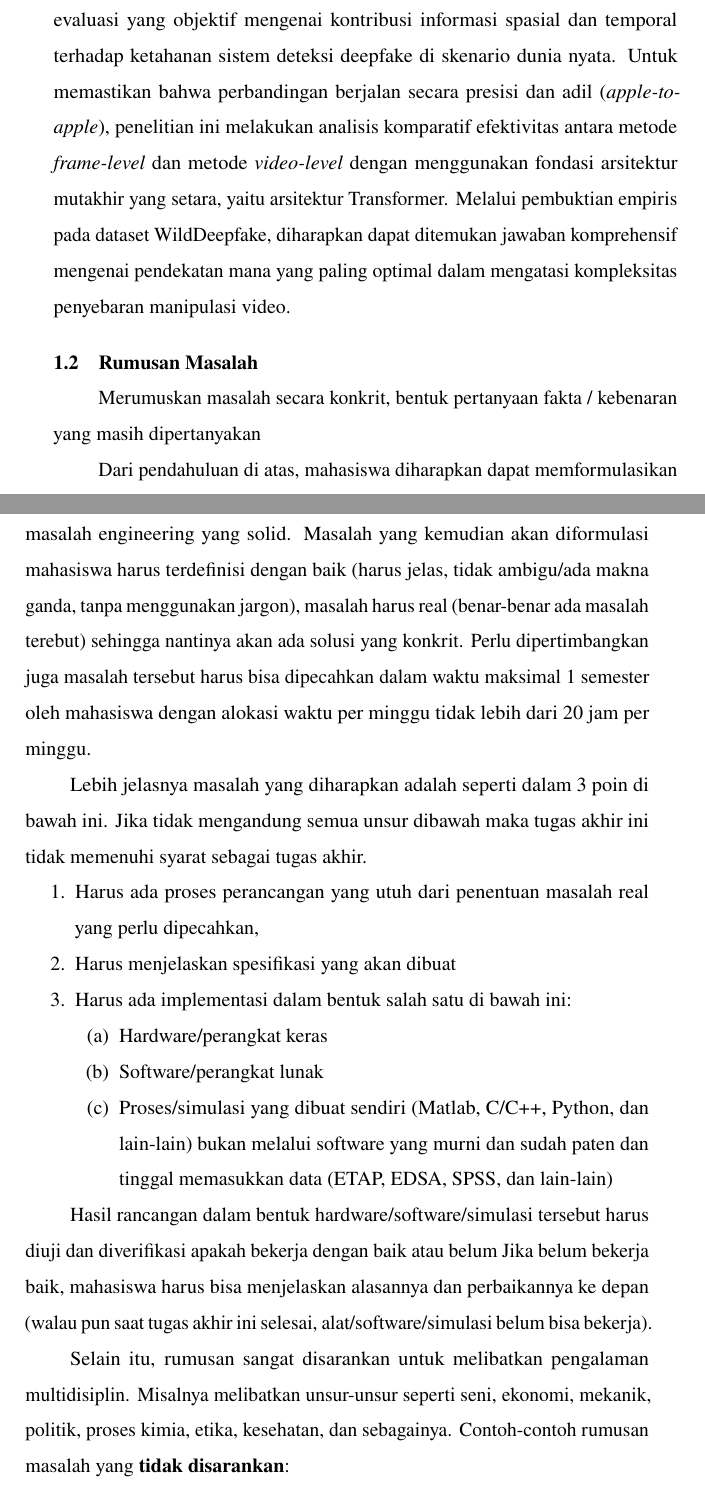
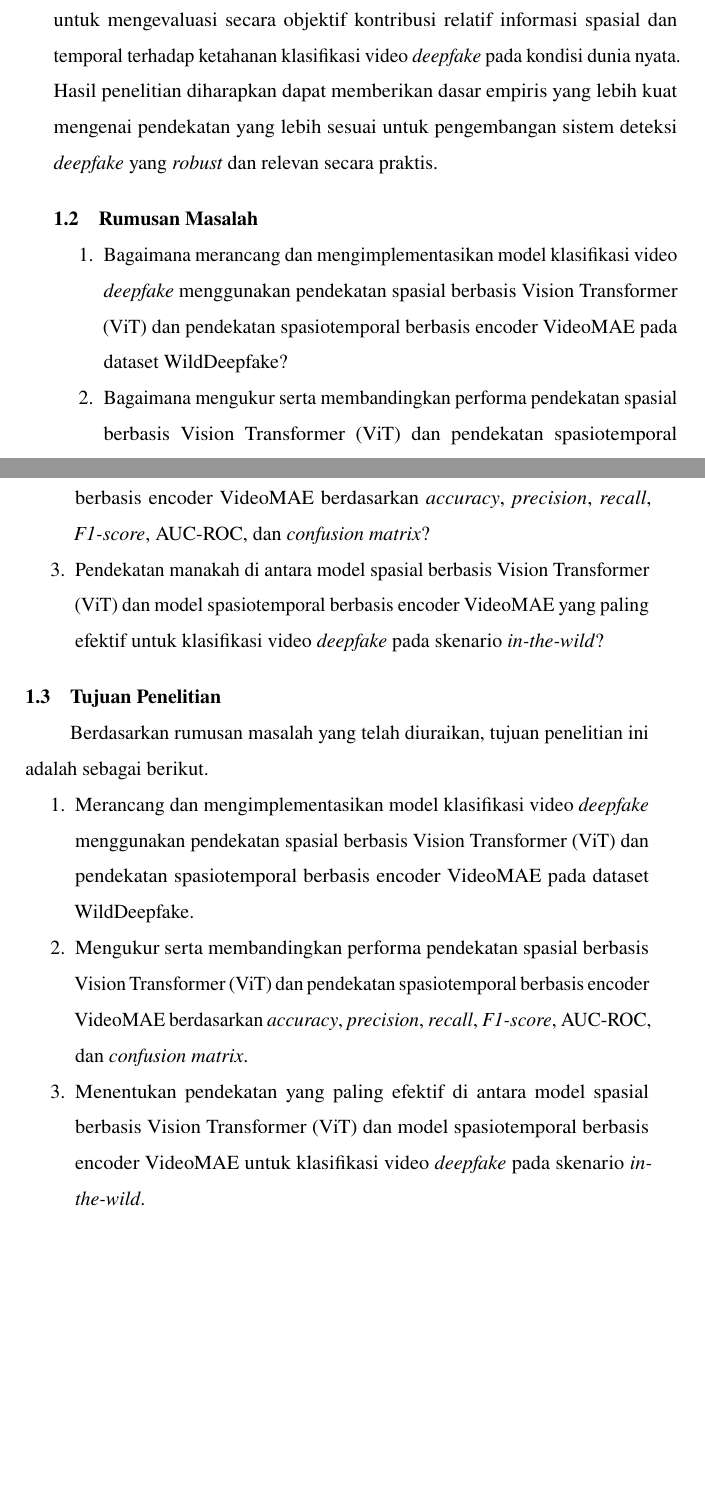
Before and after one commit to afenmarbun/Tugas-Akhir, a LaTeX thesis (thesis.tex, which reads chapters/chapter-1.tex): two parts of pages 10 and 11 of 42 before the commit and two parts of pages 10 and 11 of 40 after it, joined at a grey line, cut so that both start at the same text, the shorter picture padded with empty space. Compiled offline with pdfLaTeX.

Commit message:
Refactor code structure for improved readability and maintainability

```diff
--- a/chapters/chapter-1.tex
+++ b/chapters/chapter-1.tex
@@ -14,28 +14,18 @@ Perdebatan akademis mengenai efektivitas kedua pendekatan ini menjadi semakin me
 
-Berdasarkan literatur tersebut, penelitian ini bertujuan untuk melakukan evaluasi yang objektif mengenai kontribusi informasi spasial dan temporal terhadap ketahanan sistem deteksi deepfake di skenario dunia nyata. Untuk memastikan bahwa perbandingan berjalan secara presisi dan adil (\textit{apple-to-apple}), penelitian ini melakukan analisis komparatif efektivitas antara metode \textit{frame-level} dan metode \textit{video-level} dengan menggunakan fondasi arsitektur mutakhir yang setara, yaitu arsitektur Transformer. Melalui pembuktian empiris pada dataset WildDeepfake, diharapkan dapat ditemukan jawaban komprehensif mengenai pendekatan mana yang paling optimal dalam mengatasi kompleksitas penyebaran manipulasi video. \par
+Berdasarkan uraian tersebut, penelitian ini berfokus pada analisis komparatif klasifikasi video \textit{deepfake} dengan pendekatan spasial dan spasiotemporal menggunakan dua model dari keluarga Transformer, yaitu Vision Transformer (ViT) dan encoder VideoMAE. ViT merepresentasikan pendekatan Transformer untuk citra dengan memproses urutan \textit{image patches} secara langsung \cite{dosovitskiy2021imageworth16x16words}, sedangkan VideoMAE merupakan \textit{video transformer} yang dirancang untuk mempelajari representasi video secara efisien \cite{tong2022videomaemaskedautoencodersdataefficient}. Dengan membandingkan kedua pendekatan tersebut pada dataset WildDeepfake, penelitian ini bertujuan untuk mengevaluasi secara objektif kontribusi relatif informasi spasial dan temporal terhadap ketahanan klasifikasi video \textit{deepfake} pada kondisi dunia nyata. Hasil penelitian diharapkan dapat memberikan dasar empiris yang lebih kuat mengenai pendekatan yang lebih sesuai untuk pengembangan sistem deteksi \textit{deepfake} yang \textit{robust} dan relevan secara praktis. \par
 
 \section{Rumusan Masalah} \label{I.Rumusan Masalah}
-Merumuskan masalah secara konkrit, bentuk pertanyaan fakta / kebenaran yang masih dipertanyakan \par
+\begin{enumerate}[noitemsep]
+	\item Bagaimana merancang dan mengimplementasikan model klasifikasi video \textit{deepfake} menggunakan pendekatan spasial berbasis Vision Transformer (ViT) dan pendekatan spasiotemporal berbasis encoder VideoMAE pada dataset WildDeepfake?
+	\item Bagaimana mengukur serta membandingkan performa pendekatan spasial berbasis Vision Transformer (ViT) dan pendekatan spasiotemporal berbasis encoder VideoMAE berdasarkan \textit{accuracy}, \textit{precision}, \textit{recall}, \textit{F1-score}, AUC-ROC, dan \textit{confusion matrix}?
+	\item Pendekatan manakah di antara model spasial berbasis Vision Transformer (ViT) dan model spasiotemporal berbasis encoder VideoMAE yang paling efektif untuk klasifikasi video \textit{deepfake} pada skenario \textit{in-the-wild}?
+\end{enumerate}
 
-Dari pendahuluan di atas, mahasiswa diharapkan dapat memformulasikan masalah engineering yang solid. Masalah yang kemudian akan diformulasi mahasiswa harus terdefinisi dengan baik (harus jelas, tidak ambigu/ada makna ganda, tanpa menggunakan jargon), masalah harus real (benar-benar ada masalah terebut) sehingga nantinya akan ada solusi yang konkrit. Perlu dipertimbangkan juga masalah tersebut harus bisa dipecahkan dalam waktu maksimal 1 semester oleh mahasiswa dengan alokasi waktu per minggu tidak lebih dari 20 jam per minggu. \par
-
-Lebih jelasnya masalah yang diharapkan adalah seperti dalam 3 poin di bawah ini. Jika tidak mengandung semua unsur dibawah maka tugas akhir ini tidak memenuhi syarat sebagai tugas akhir. \par
+\section{Tujuan Penelitian} \label{I.Tujuan}
+Berdasarkan rumusan masalah yang telah diuraikan, tujuan penelitian ini adalah sebagai berikut. \par
 
 \begin{enumerate}[noitemsep]
-	\item Harus ada proses perancangan yang utuh dari penentuan masalah real yang perlu dipecahkan,
-	\item Harus menjelaskan spesifikasi yang akan dibuat
-	\item Harus ada implementasi dalam bentuk salah satu di bawah ini:
-	\begin{enumerate}
-		\item Hardware/perangkat keras
-		\item Software/perangkat lunak
-		\item Proses/simulasi yang dibuat sendiri (Matlab, C/C++, Python, dan lain-lain) bukan melalui software yang murni dan sudah paten dan tinggal memasukkan data (ETAP, EDSA, SPSS, dan lain-lain)
-	\end{enumerate}
+	\item Merancang dan mengimplementasikan model klasifikasi video \textit{deepfake} menggunakan pendekatan spasial berbasis Vision Transformer (ViT) dan pendekatan spasiotemporal berbasis encoder VideoMAE pada dataset WildDeepfake.
+	\item Mengukur serta membandingkan performa pendekatan spasial berbasis Vision Transformer (ViT) dan pendekatan spasiotemporal berbasis encoder VideoMAE berdasarkan \textit{accuracy}, \textit{precision}, \textit{recall}, \textit{F1-score}, AUC-ROC, dan \textit{confusion matrix}.
+	\item Menentukan pendekatan yang paling efektif di antara model spasial berbasis Vision Transformer (ViT) dan model spasiotemporal berbasis encoder VideoMAE untuk klasifikasi video \textit{deepfake} pada skenario \textit{in-the-wild}.
 \end{enumerate}
-
-Hasil rancangan dalam bentuk hardware/software/simulasi tersebut harus diuji dan diverifikasi apakah bekerja dengan baik atau belum Jika belum bekerja baik, mahasiswa harus bisa menjelaskan alasannya dan perbaikannya ke depan (walau pun saat tugas akhir ini selesai, alat/software/simulasi belum bisa bekerja).\par
-
-Selain itu, rumusan sangat disarankan untuk melibatkan pengalaman multidisiplin. Misalnya melibatkan unsur-unsur seperti seni, ekonomi, mekanik, politik, proses kimia, etika, kesehatan, dan sebagainya. Contoh-contoh rumusan masalah yang \textbf{tidak disarankan}: \par
-
-\begin{enumerate}[noitemsep]
-	\item \textbf{Masalah tidak real dan tidak terlalu hipotetis}. Misalnya, topik riset atau topik untuk lomba (contoh: mencari metode paling cepat untuk menentukan posisi kebakaran di dalam hutan).
-	\item Rumusan untuk membuat alat/produk yang \textbf{tidak dapat diimplemetasikan dan diukur/diuji dalam waktu maksimal 2 semester}. Misalnya membuat roket dengan daya jangkau 500 km.
```
Also changed, not shown: thesis.pdf, chapters/chapter-1.tex (17 more changed lines), 1 other file.
